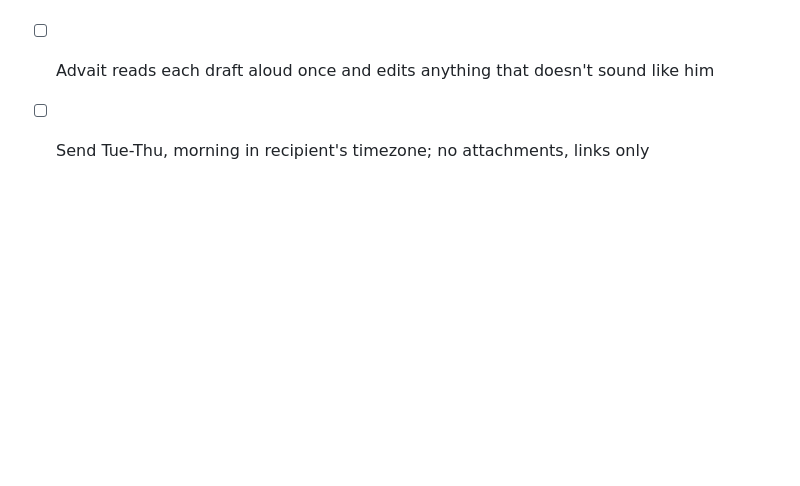
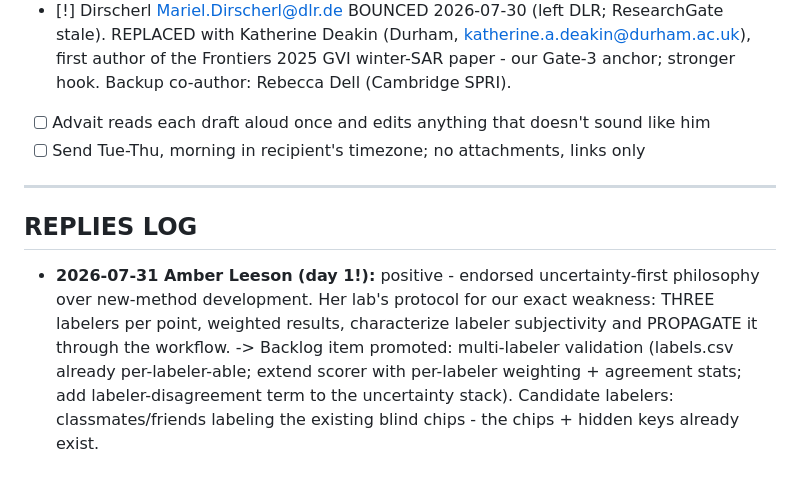
Before and after one commit to Advait-Sadineni/antarctic-melt-observatory, a Markdown page: outreach/emails.md, the part around the change. Rendered like a GitHub page; blank space fills up the shorter version.

Commit message:
outreach: Leeson replied day-1 (positive) - 3-labeler weighted protocol adopted into backlog

```diff
--- a/outreach/emails.md
+++ b/outreach/emails.md
@@ -182,3 +182,16 @@ Advait Sadineni
 - [ ] Advait reads each draft aloud once and edits anything that doesn't sound
       like him
 - [ ] Send Tue-Thu, morning in recipient's timezone; no attachments, links only
+
+---
+
+## REPLIES LOG
+
+- **2026-07-31 Amber Leeson (day 1!):** positive - endorsed uncertainty-first
+  philosophy over new-method development. Her lab's protocol for our exact
+  weakness: THREE labelers per point, weighted results, characterize labeler
+  subjectivity and PROPAGATE it through the workflow. -> Backlog item promoted:
+  multi-labeler validation (labels.csv already per-labeler-able; extend scorer
+  with per-labeler weighting + agreement stats; add labeler-disagreement term
+  to the uncertainty stack). Candidate labelers: classmates/friends labeling
+  the existing blind chips - the chips + hidden keys already exist.
```
